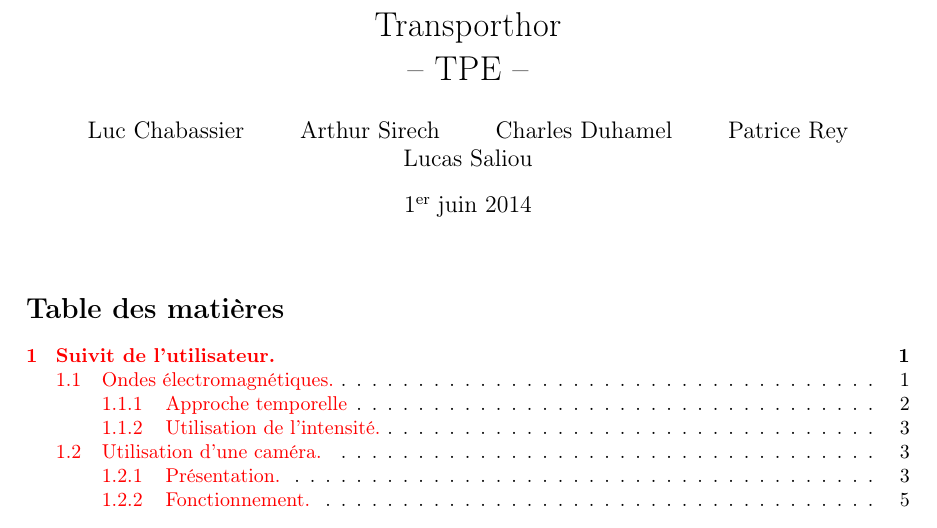
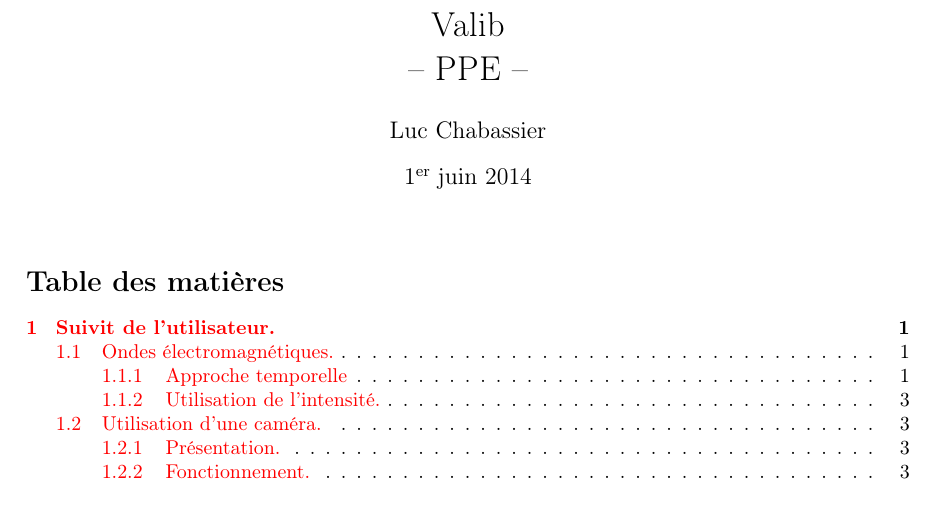
Before and after one commit to dwarfmaster/PPE_dossier, a LaTeX document (main.tex): part of page 1 of 13, cut at the place of the change. Compiled offline with pdfLaTeX.

Commit message:
Improved title.

```diff
--- a/main.tex
+++ b/main.tex
@@ -42,8 +42,8 @@
 \setcounter{tocdepth}{3} % Profondeur de la table de matières
 \newcommand{\vc}[1]{\overrightarrow{#1}}
 
-\title{Transporthor\\-- TPE --}
-\author{Luc Chabassier \and Arthur Sirech \and Charles Duhamel \and Patrice Rey \and Lucas Saliou}
+\title{Valib\\-- PPE --}
+\author{Luc Chabassier}
 
 \begin{document}
 \maketitle
```
